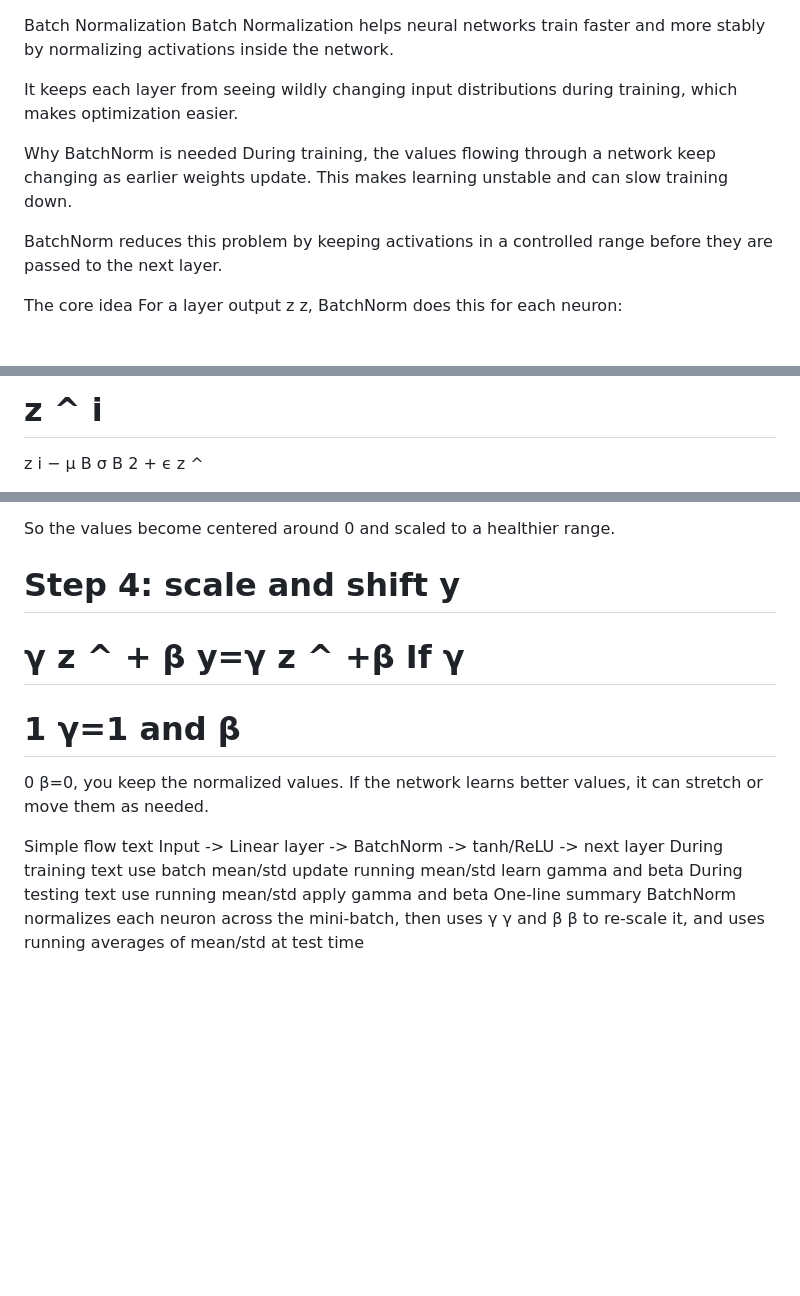
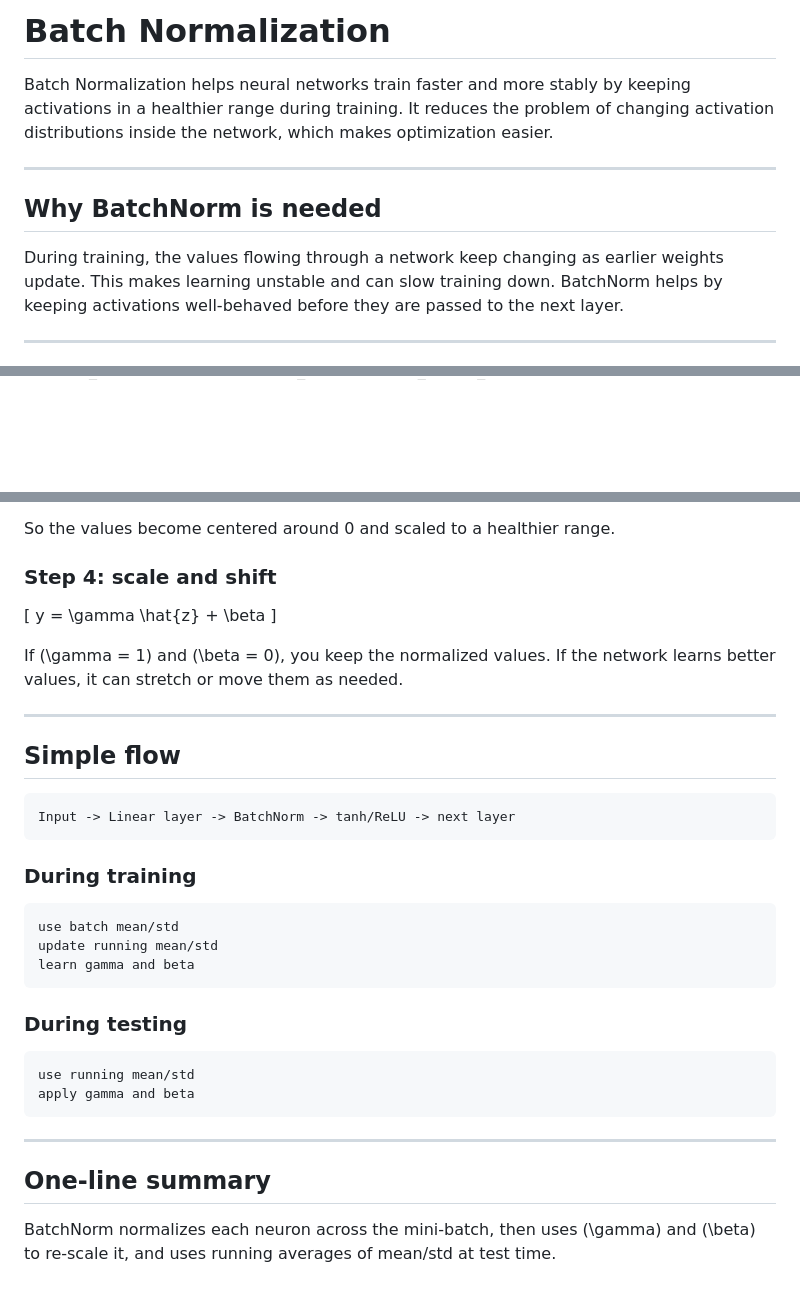
Before and after one commit to sauraviitj/neural-networks-zero-to-hero, a Markdown page: 2 , 3, 4 Makemore/README.md, 3 parts joined by grey strips. Drawn GitHub-style; blank space fills up the shorter version.

````diff
--- a/2 , 3, 4 Makemore/README.md
+++ b/2 , 3, 4 Makemore/README.md
@@ -1,16 +1,15 @@
+# Batch Normalization
 
-Batch Normalization
-Batch Normalization helps neural networks train faster and more stably by normalizing activations inside the network.
+Batch Normalization helps neural networks train faster and more stably by keeping activations in a healthier range during training.
+It reduces the problem of changing activation distributions inside the network, which makes optimization easier.
 
-It keeps each layer from seeing wildly changing input distributions during training, which makes optimization easier.
+---
 
-Why BatchNorm is needed
-During training, the values flowing through a network keep changing as earlier weights update. This makes learning unstable and can slow training down.
+## Why BatchNorm is needed
 
-BatchNorm reduces this problem by keeping activations in a controlled range before they are passed to the next layer.
+During training, the values flowing through a network keep changing as earlier weights update.
+This makes learning unstable and can slow training down.
+BatchNorm helps by keeping activations well-behaved before they are passed to the next layer.
 
-The core idea
-For a layer output
-z
-z, BatchNorm does this for each neuron:
+---
 
@@ -85,18 +27 @@ B
 
-z
-^
-i
-=
-z
-i
-−
-μ
-B
-σ
-B
-2
-+
-ϵ
-z
-^
-
@@ -413,44 +136,40 @@ z−5
 
 So the values become centered around 0 and scaled to a healthier range.
 
-Step 4: scale and shift
-y
-=
-γ
-z
-^
-+
-β
-y=γ
-z
-^
- +β
-If
-γ
-=
-1
-γ=1 and
-β
-=
-0
-β=0, you keep the normalized values.
+### Step 4: scale and shift
+
+\[
+y = \gamma \hat{z} + \beta
+\]
+
+If \(\gamma = 1\) and \(\beta = 0\), you keep the normalized values.
 If the network learns better values, it can stretch or move them as needed.
 
-Simple flow
-text
+---
+
+## Simple flow
+
+```text
 Input -> Linear layer -> BatchNorm -> tanh/ReLU -> next layer
-During training
-text
+```
+
+### During training
+
+```text
 use batch mean/std
 update running mean/std
 learn gamma and beta
-During testing
-text
+```
+
+### During testing
+
+```text
 use running mean/std
 apply gamma and beta
-One-line summary
-BatchNorm normalizes each neuron across the mini-batch, then uses
-γ
-γ and
-β
-β to re-scale it, and uses running averages of mean/std at test time
+```
+
+---
+
+## One-line summary
+
+BatchNorm normalizes each neuron across the mini-batch, then uses \(\gamma\) and \(\beta\) to re-scale it, and uses running averages of mean/std at test time.
````
Also changed, not shown: other parts of 2 , 3, 4 Makemore/README.md (+86 -345 lines).
